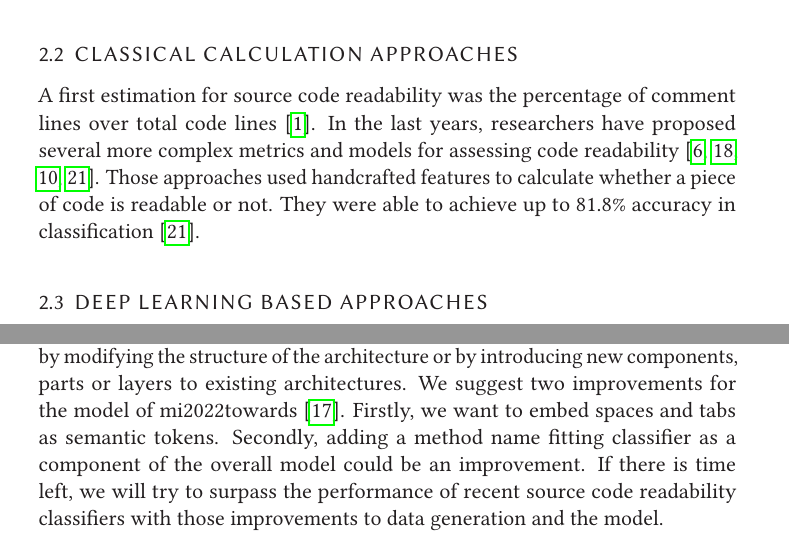
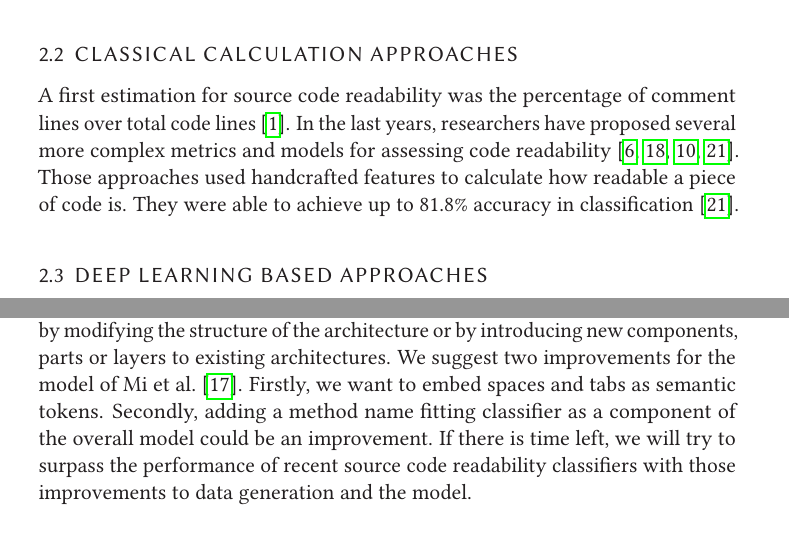
Before and after one commit to LuKrO2011/master-thesis-latex, a LaTeX thesis (se2thesis-master-thesis-example.tex): two parts of pages 3 and 6 of 11, joined at a grey line, cut so that both start at the same text. The pictures show the PDF file se2thesis-master-thesis-example.pdf that the author committed with the source.

Commit message:
Formatting changes

```diff
--- a/se2thesis-master-thesis-example.tex
+++ b/se2thesis-master-thesis-example.tex
@@ -495,7 +495,7 @@ cleveref=true,%
 
 	\subsection{Classical calculation approaches} \label{Classical calculation approaches}
 	A first estimation for source code readability was the percentage of comment lines over total code lines~\cite{aggarwal2002integrated}. In the last years, researchers have proposed several more complex metrics and models for assessing code readability~\cite{buse2009learning, posnett2011simpler, dorn2012general, scalabrino2016improving}.
-	Those approaches used handcrafted features to calculate whether a piece of code is readable or not. They were able to achieve up to 81.8\% accuracy in classification~\cite{scalabrino2016improving}.
+	Those approaches used handcrafted features to calculate how readable a piece of code is. They were able to achieve up to 81.8\% accuracy in classification~\cite{scalabrino2016improving}.
 
 	\subsection{Deep Learning based approaches} \label{(Deep) Learning based approaches}
 	More recent models use Deep Learning approaches in order to generate the features automatically. Those models have proven to be more accurate, achieving an accuracy of up to 85.3\%~\cite{mi2018improving, mi2022towards}.
@@ -542,7 +542,7 @@ cleveref=true,%
 	% Model modifications/Further improvements
 	\label{model-modifications}
 	In recent years it was shown that Deep Learning models can be further improved by modifying the structure of the architecture or by introducing new components, parts or layers to existing architectures.
-	We suggest two improvements for the model of {mi2022towards}~\cite{mi2022towards}. Firstly, we want to embed spaces and tabs as semantic tokens. Secondly, adding a method name fitting classifier as a component of the overall model could be an improvement.
+	We suggest two improvements for the model of \citeauthor{mi2022towards}~\cite{mi2022towards}. Firstly, we want to embed spaces and tabs as semantic tokens. Secondly, adding a method name fitting classifier as a component of the overall model could be an improvement.
 	% Surpassing
 	\label{suggestions}If there is time left, we will try to surpass the performance of recent source code readability classifiers with those improvements to data generation and the model.
 	%, such as the model proposed by \citeauthor{mi2022towards}~\cite{mi2022towards}.
```
Also changed, not shown: se2thesis-master-thesis-example.pdf, se2thesis-master-thesis-example.tex (6 more changed lines), 5 other files.
